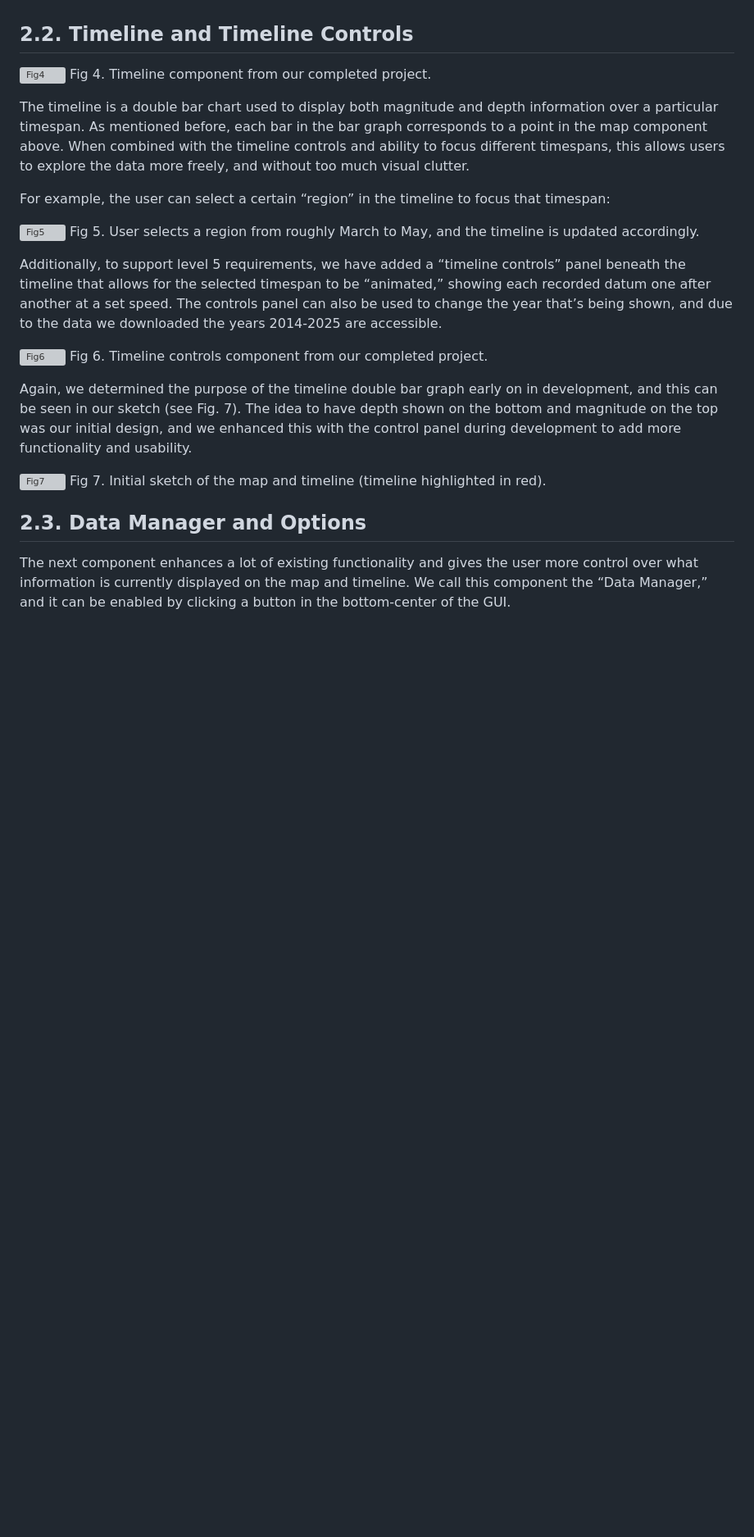
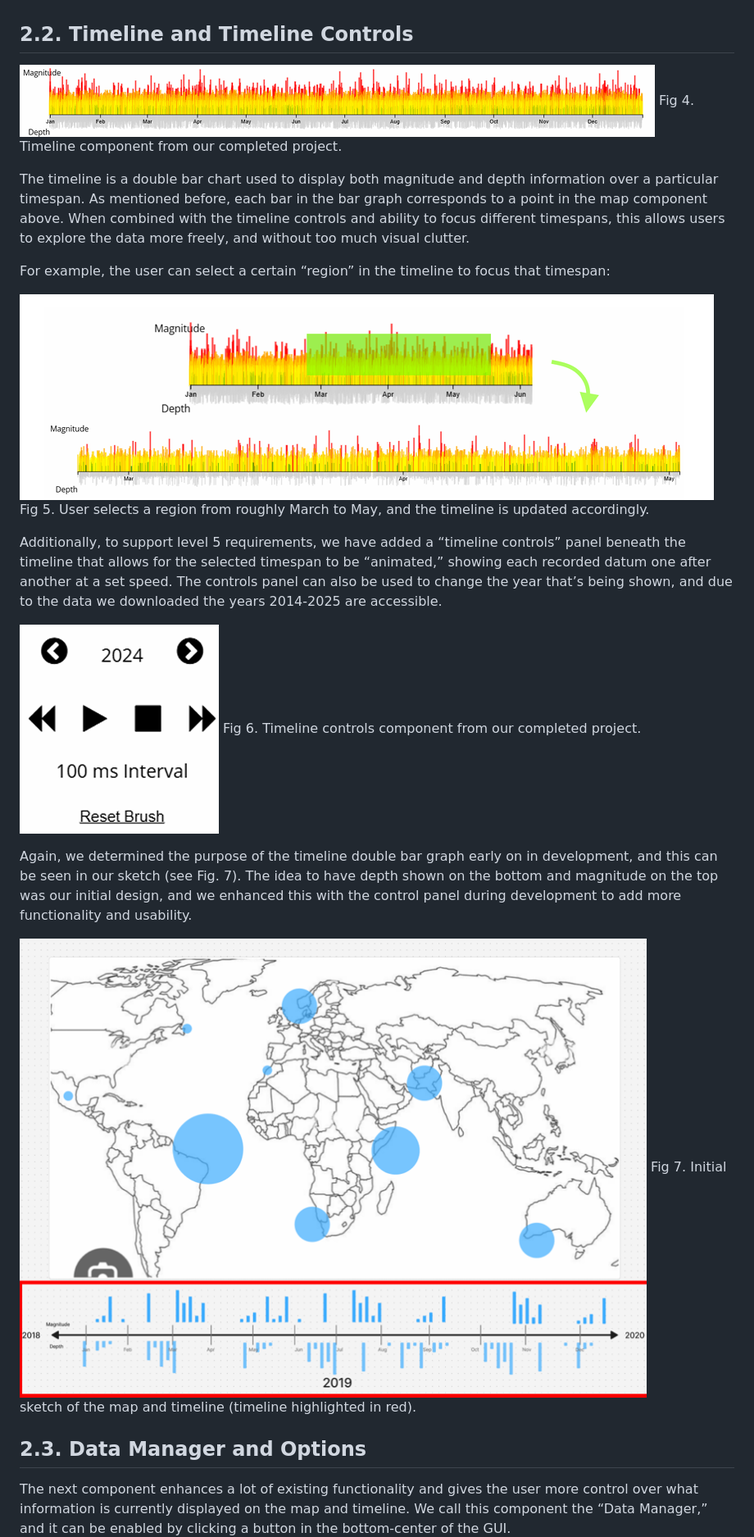
Before and after one commit to chrislaney/HurricaneDataViz, a Markdown page: README.md, the part around one of its changes. Shown at 82% size. Drawn GitHub-style; blank space fills up the shorter version; grey boxes are pictures that could not be loaded.

```diff
--- a/README.md
+++ b/README.md
@@ -28,24 +28,24 @@ From our initial sketch, we were fairly certain how we wanted the final product
 
 ## 2.2. Timeline and Timeline Controls
 
-![Fig4](./Fig4.png)
+![Fig4](./readmeassets/Fig4.png)
 Fig 4. Timeline component from our completed project.
 
 The timeline is a double bar chart used to display both magnitude and depth information over a particular timespan. As mentioned before, each bar in the bar graph corresponds to a point in the map component above. When combined with the timeline controls and ability to focus different timespans, this allows users to explore the data more freely, and without too much visual clutter.
 
 For example, the user can select a certain “region” in the timeline to focus that timespan:
 
-![Fig5](./Fig5.png)
+![Fig5](./readmeassets/Fig5.png)
 Fig 5. User selects a region from roughly March to May, and the timeline is updated accordingly.
 
 Additionally, to support level 5 requirements, we have added a “timeline controls” panel beneath the timeline that allows for the selected timespan to be “animated,” showing each recorded datum one after another at a set speed. The controls panel can also be used to change the year that’s being shown, and due to the data we downloaded the years 2014-2025 are accessible.
 
-![Fig6](./Fig6.png)
+![Fig6](./readmeassets/Fig6.png)
 Fig 6. Timeline controls component from our completed project.
 
 Again, we determined the purpose of the timeline double bar graph early on in development, and this can be seen in our sketch (see Fig. 7). The idea to have depth shown on the bottom and magnitude on the top was our initial design, and we enhanced this with the control panel during development to add more functionality and usability.
 
-![Fig7](./Fig7.png)
+![Fig7](./readmeassets/Fig7.png)
 Fig 7. Initial sketch of the map and timeline (timeline highlighted in red).
 
 ## 2.3. Data Manager and Options
```
Also changed, not shown: other parts of README.md (+6 -6 lines).
